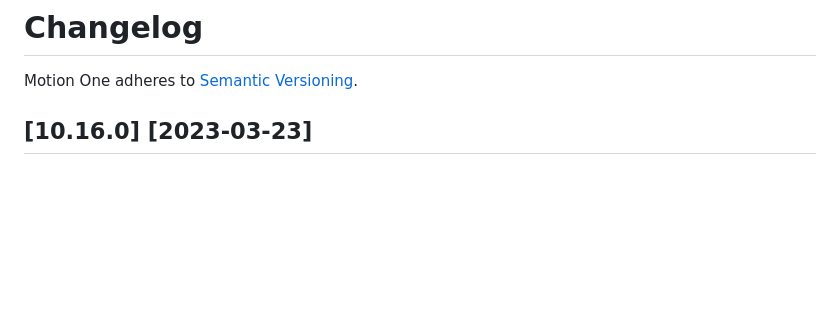
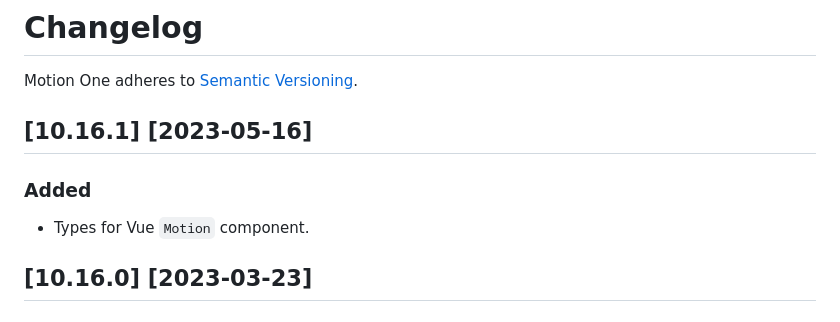
Before and after one commit to motiondivision/motionone, a Markdown page: packages/motion/CHANGELOG.md, the part around the change. Rendered like a GitHub page; blank space fills up the shorter version.

Commit message:
updating changelog

```diff
--- a/packages/motion/CHANGELOG.md
+++ b/packages/motion/CHANGELOG.md
@@ -1,6 +1,12 @@
 # Changelog
 
 Motion One adheres to [Semantic Versioning](http://semver.org/).
+
+## [10.16.1] [2023-05-16]
+
+### Added
+
+- Types for Vue `Motion` component.
 
 ## [10.16.0] [2023-03-23]
 
```
